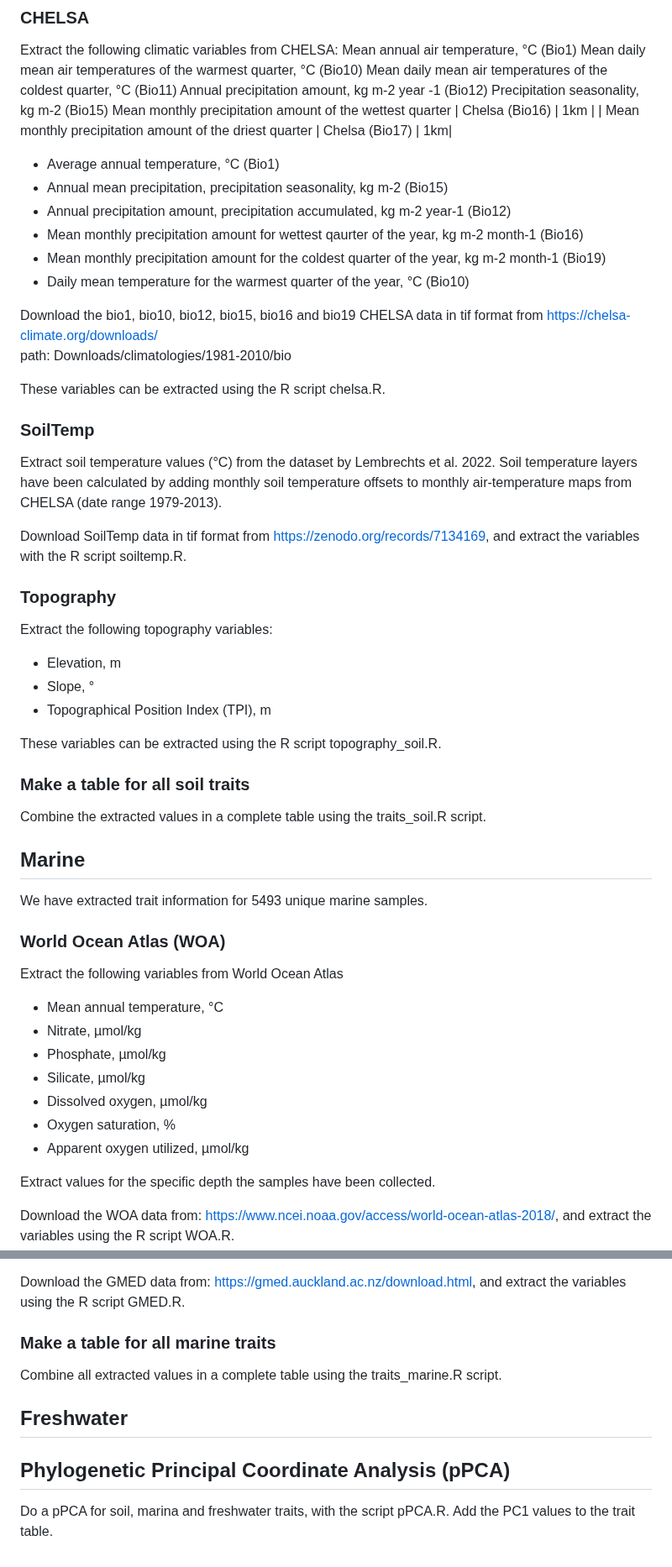
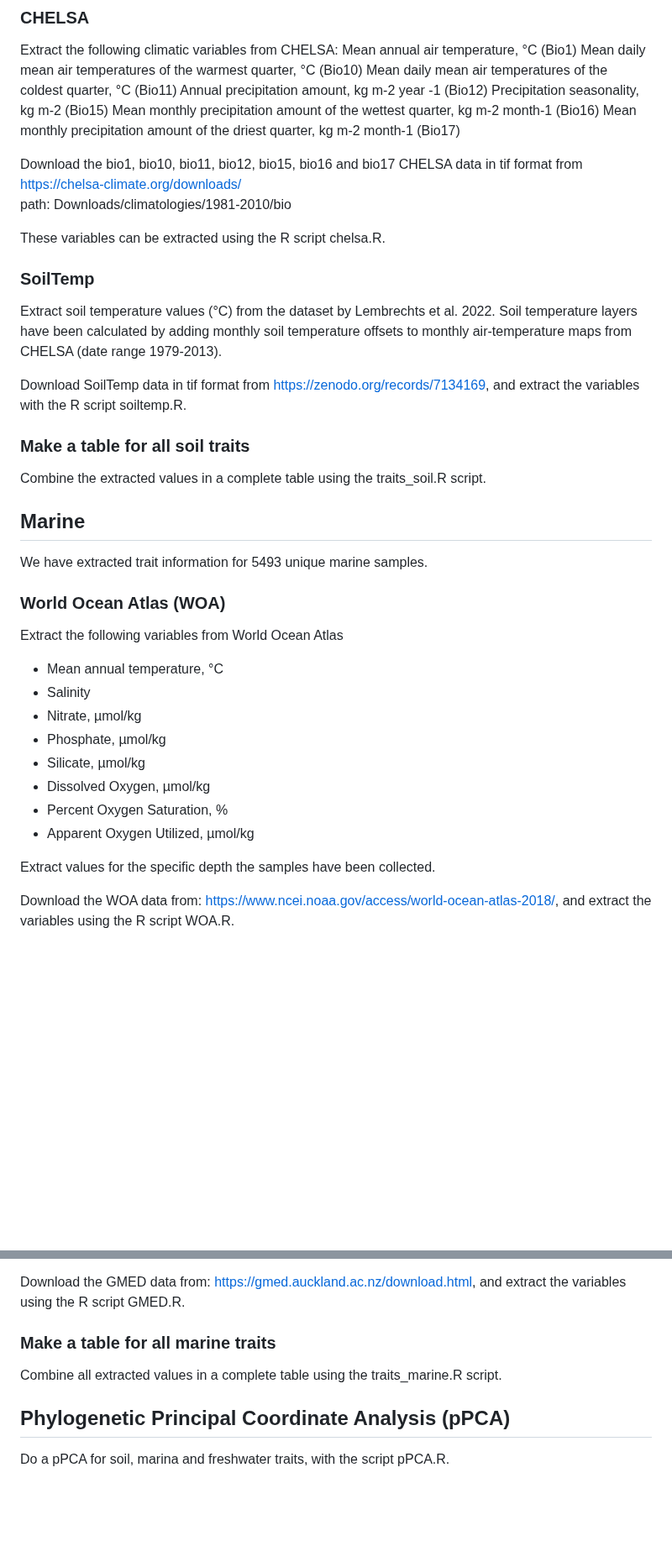
Before and after one commit to Ingridsaeters/Ciliate-niche-evolution, a Markdown page: 02_trait_extraction/README.md, 2 parts joined by grey strips. Shown at 84% size. Rendered like a GitHub page; blank space fills up the shorter version.

```diff
--- a/02_trait_extraction/README.md
+++ b/02_trait_extraction/README.md
@@ -59,17 +59,10 @@ Mean daily mean air temperatures of the warmest quarter, °C (Bio10)
 Mean daily mean air temperatures of the coldest quarter, °C (Bio11)
 Annual precipitation amount, kg m-2 year -1 (Bio12)
 Precipitation seasonality, kg m-2 (Bio15)
-Mean monthly precipitation amount of the wettest quarter | Chelsa (Bio16) | 1km |
-| Mean monthly precipitation amount of the driest quarter | Chelsa (Bio17) | 1km|
+Mean monthly precipitation amount of the wettest quarter, kg m-2 month-1 (Bio16)
+Mean monthly precipitation amount of the driest quarter, kg m-2 month-1 (Bio17)
 
-- Average annual temperature, °C (Bio1)
-- Annual mean precipitation, precipitation seasonality, kg m-2 (Bio15)
-- Annual precipitation amount, precipitation accumulated, kg m-2 year-1 (Bio12)
-- Mean monthly precipitation amount for wettest qaurter of the year, kg m-2 month-1 (Bio16)
-- Mean monthly precipitation amount for the coldest quarter of the year, kg m-2 month-1 (Bio19)
-- Daily mean temperature for the warmest quarter of the year, °C (Bio10)
-
-Download the bio1, bio10, bio12, bio15, bio16 and bio19 CHELSA data in tif format from https://chelsa-climate.org/downloads/
+Download the bio1, bio10, bio11, bio12, bio15, bio16 and bio17 CHELSA data in tif format from https://chelsa-climate.org/downloads/
 path: Downloads/climatologies/1981-2010/bio
 
 These variables can be extracted using the R script chelsa.R.
@@ -79,15 +72,6 @@ These variables can be extracted using the R script chelsa.R.
 Extract soil temperature values (°C) from the dataset by Lembrechts et al. 2022. Soil temperature layers have been calculated by adding monthly soil temperature offsets to monthly air-temperature maps from CHELSA (date range 1979-2013).
 
 Download SoilTemp data in tif format from https://zenodo.org/records/7134169, and extract the variables with the R script soiltemp.R.
-
-### Topography
-
-Extract the following topography variables:
-- Elevation, m
-- Slope, °
-- Topographical Position Index (TPI), m
-
-These variables can be extracted using the R script topography_soil.R.
 
 ### Make a table for all soil traits
 
@@ -101,12 +85,13 @@ We have extracted trait information for 5493 unique marine samples.
 
 Extract the following variables from World Ocean Atlas
 - Mean annual temperature, °C
+- Salinity
 - Nitrate, µmol/kg
 - Phosphate, µmol/kg
 - Silicate, µmol/kg
-- Dissolved oxygen, µmol/kg
-- Oxygen saturation, %
-- Apparent oxygen utilized, µmol/kg
+- Dissolved Oxygen, µmol/kg
+- Percent Oxygen Saturation, %
+- Apparent Oxygen Utilized, µmol/kg
 
 Extract values for the specific depth the samples have been collected.
 
@@ -129,8 +114,6 @@ Download the GMED data from: https://gmed.auckland.ac.nz/download.html, and extr
 
 Combine all extracted values in a complete table using the traits_marine.R script.
 
-## Freshwater
-
 ## Phylogenetic Principal Coordinate Analysis (pPCA)
 
-Do a pPCA for soil, marina and freshwater traits, with the script pPCA.R. Add the PC1 values to the trait table.
+Do a pPCA for soil, marina and freshwater traits, with the script pPCA.R.
```
